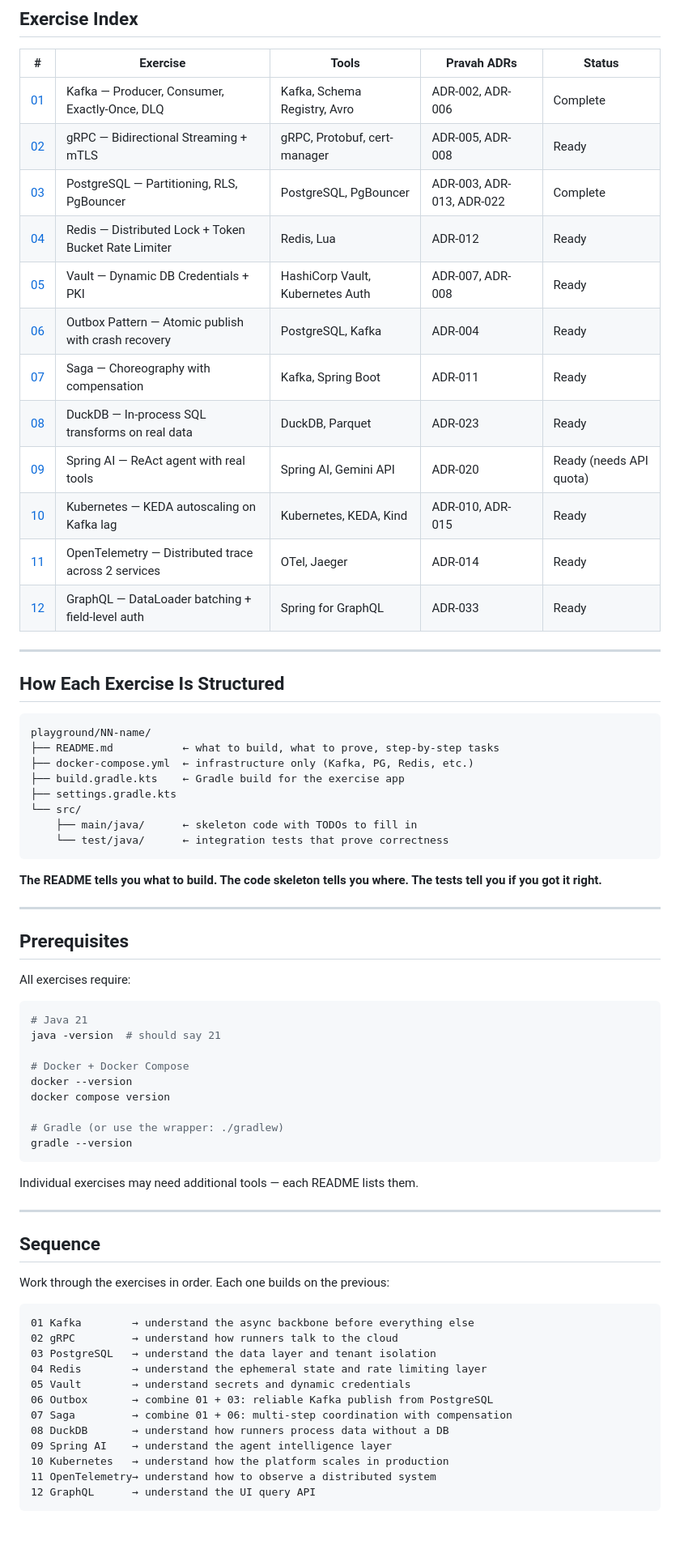
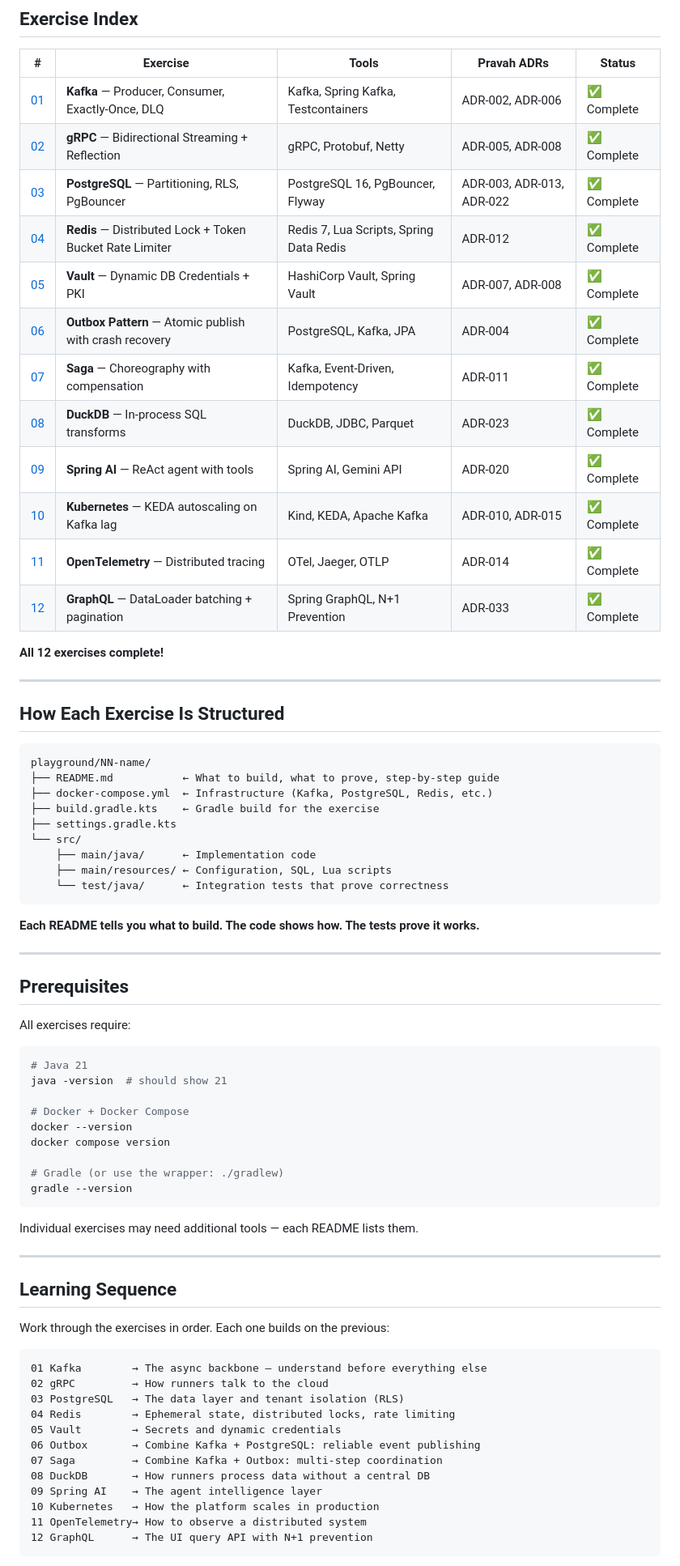
Before and after one commit to Abhishekkumar2021/Pravah, a Markdown page: playground/README.md, the part around one of its changes. Shown at 81% size. GitHub-like rendering; blank space fills up the shorter version.

````diff
--- a/playground/README.md
+++ b/playground/README.md
@@ -18,18 +18,20 @@ Each exercise simulates a real scenario from Pravah — not a toy example. When
 
 | # | Exercise | Tools | Pravah ADRs | Status |
 |---|----------|-------|-------------|--------|
-| [01](01-kafka/) | Kafka — Producer, Consumer, Exactly-Once, DLQ | Kafka, Schema Registry, Avro | ADR-002, ADR-006 | Complete |
-| [02](02-grpc/) | gRPC — Bidirectional Streaming + mTLS | gRPC, Protobuf, cert-manager | ADR-005, ADR-008 | Ready |
-| [03](03-postgres-advanced/) | PostgreSQL — Partitioning, RLS, PgBouncer | PostgreSQL, PgBouncer | ADR-003, ADR-013, ADR-022 | Complete |
-| [04](04-redis/) | Redis — Distributed Lock + Token Bucket Rate Limiter | Redis, Lua | ADR-012 | Ready |
-| [05](05-vault/) | Vault — Dynamic DB Credentials + PKI | HashiCorp Vault, Kubernetes Auth | ADR-007, ADR-008 | Ready |
-| [06](06-outbox-pattern/) | Outbox Pattern — Atomic publish with crash recovery | PostgreSQL, Kafka | ADR-004 | Ready |
-| [07](07-saga/) | Saga — Choreography with compensation | Kafka, Spring Boot | ADR-011 | Ready |
-| [08](08-duckdb/) | DuckDB — In-process SQL transforms on real data | DuckDB, Parquet | ADR-023 | Ready |
-| [09](09-spring-ai/) | Spring AI — ReAct agent with real tools | Spring AI, Gemini API | ADR-020 | Ready (needs API quota) |
-| [10](10-kubernetes/) | Kubernetes — KEDA autoscaling on Kafka lag | Kubernetes, KEDA, Kind | ADR-010, ADR-015 | Ready |
-| [11](11-opentelemetry/) | OpenTelemetry — Distributed trace across 2 services | OTel, Jaeger | ADR-014 | Ready |
-| [12](12-graphql/) | GraphQL — DataLoader batching + field-level auth | Spring for GraphQL | ADR-033 | Ready |
+| [01](01-kafka/) | **Kafka** — Producer, Consumer, Exactly-Once, DLQ | Kafka, Spring Kafka, Testcontainers | ADR-002, ADR-006 | ✅ Complete |
+| [02](02-grpc/) | **gRPC** — Bidirectional Streaming + Reflection | gRPC, Protobuf, Netty | ADR-005, ADR-008 | ✅ Complete |
+| [03](03-postgres-advanced/) | **PostgreSQL** — Partitioning, RLS, PgBouncer | PostgreSQL 16, PgBouncer, Flyway | ADR-003, ADR-013, ADR-022 | ✅ Complete |
+| [04](04-redis/) | **Redis** — Distributed Lock + Token Bucket Rate Limiter | Redis 7, Lua Scripts, Spring Data Redis | ADR-012 | ✅ Complete |
+| [05](05-vault/) | **Vault** — Dynamic DB Credentials + PKI | HashiCorp Vault, Spring Vault | ADR-007, ADR-008 | ✅ Complete |
+| [06](06-outbox-pattern/) | **Outbox Pattern** — Atomic publish with crash recovery | PostgreSQL, Kafka, JPA | ADR-004 | ✅ Complete |
+| [07](07-saga/) | **Saga** — Choreography with compensation | Kafka, Event-Driven, Idempotency | ADR-011 | ✅ Complete |
+| [08](08-duckdb/) | **DuckDB** — In-process SQL transforms | DuckDB, JDBC, Parquet | ADR-023 | ✅ Complete |
+| [09](09-spring-ai/) | **Spring AI** — ReAct agent with tools | Spring AI, Gemini API | ADR-020 | ✅ Complete |
+| [10](10-kubernetes/) | **Kubernetes** — KEDA autoscaling on Kafka lag | Kind, KEDA, Apache Kafka | ADR-010, ADR-015 | ✅ Complete |
+| [11](11-opentelemetry/) | **OpenTelemetry** — Distributed tracing | OTel, Jaeger, OTLP | ADR-014 | ✅ Complete |
+| [12](12-graphql/) | **GraphQL** — DataLoader batching + pagination | Spring GraphQL, N+1 Prevention | ADR-033 | ✅ Complete |
+
+**All 12 exercises complete!**
 
 ---
 
@@ -37,16 +39,17 @@ Each exercise simulates a real scenario from Pravah — not a toy example. When
 
 ```
 playground/NN-name/
-├── README.md           ← what to build, what to prove, step-by-step tasks
-├── docker-compose.yml  ← infrastructure only (Kafka, PG, Redis, etc.)
-├── build.gradle.kts    ← Gradle build for the exercise app
+├── README.md           ← What to build, what to prove, step-by-step guide
+├── docker-compose.yml  ← Infrastructure (Kafka, PostgreSQL, Redis, etc.)
+├── build.gradle.kts    ← Gradle build for the exercise
 ├── settings.gradle.kts
 └── src/
-    ├── main/java/      ← skeleton code with TODOs to fill in
-    └── test/java/      ← integration tests that prove correctness
+    ├── main/java/      ← Implementation code
+    ├── main/resources/ ← Configuration, SQL, Lua scripts
+    └── test/java/      ← Integration tests that prove correctness
 ```
 
-**The README tells you what to build. The code skeleton tells you where. The tests tell you if you got it right.**
+**Each README tells you what to build. The code shows how. The tests prove it works.**
 
 ---
 
@@ -56,7 +59,7 @@ All exercises require:
 
 ```bash
 # Java 21
-java -version  # should say 21
+java -version  # should show 21
 
 # Docker + Docker Compose
 docker --version
@@ -70,22 +73,22 @@ Individual exercises may need additional tools — each README lists them.
 
 ---
 
-## Sequence
+## Learning Sequence
 
 Work through the exercises in order. Each one builds on the previous:
 
 ```
-01 Kafka        → understand the async backbone before everything else
-02 gRPC         → understand how runners talk to the cloud
-03 PostgreSQL   → understand the data layer and tenant isolation
-04 Redis        → understand the ephemeral state and rate limiting layer
-05 Vault        → understand secrets and dynamic credentials
-06 Outbox       → combine 01 + 03: reliable Kafka publish from PostgreSQL
-07 Saga         → combine 01 + 06: multi-step coordination with compensation
-08 DuckDB       → understand how runners process data without a DB
-09 Spring AI    → understand the agent intelligence layer
-10 Kubernetes   → understand how the platform scales in production
-11 OpenTelemetry→ understand how to observe a distributed system
-12 GraphQL      → understand the UI query API
+01 Kafka        → The async backbone — understand before everything else
+02 gRPC         → How runners talk to the cloud
+03 PostgreSQL   → The data layer and tenant isolation (RLS)
+04 Redis        → Ephemeral state, distributed locks, rate limiting
+05 Vault        → Secrets and dynamic credentials
+06 Outbox       → Combine Kafka + PostgreSQL: reliable event publishing
+07 Saga         → Combine Kafka + Outbox: multi-step coordination
+08 DuckDB       → How runners process data without a central DB
+09 Spring AI    → The agent intelligence layer
+10 Kubernetes   → How the platform scales in production
+11 OpenTelemetry→ How to observe a distributed system
+12 GraphQL      → The UI query API with N+1 prevention
 ```
 
````
Also changed, not shown: other parts of playground/README.md (+60 -2 lines), README.md (+1 -1 lines).
